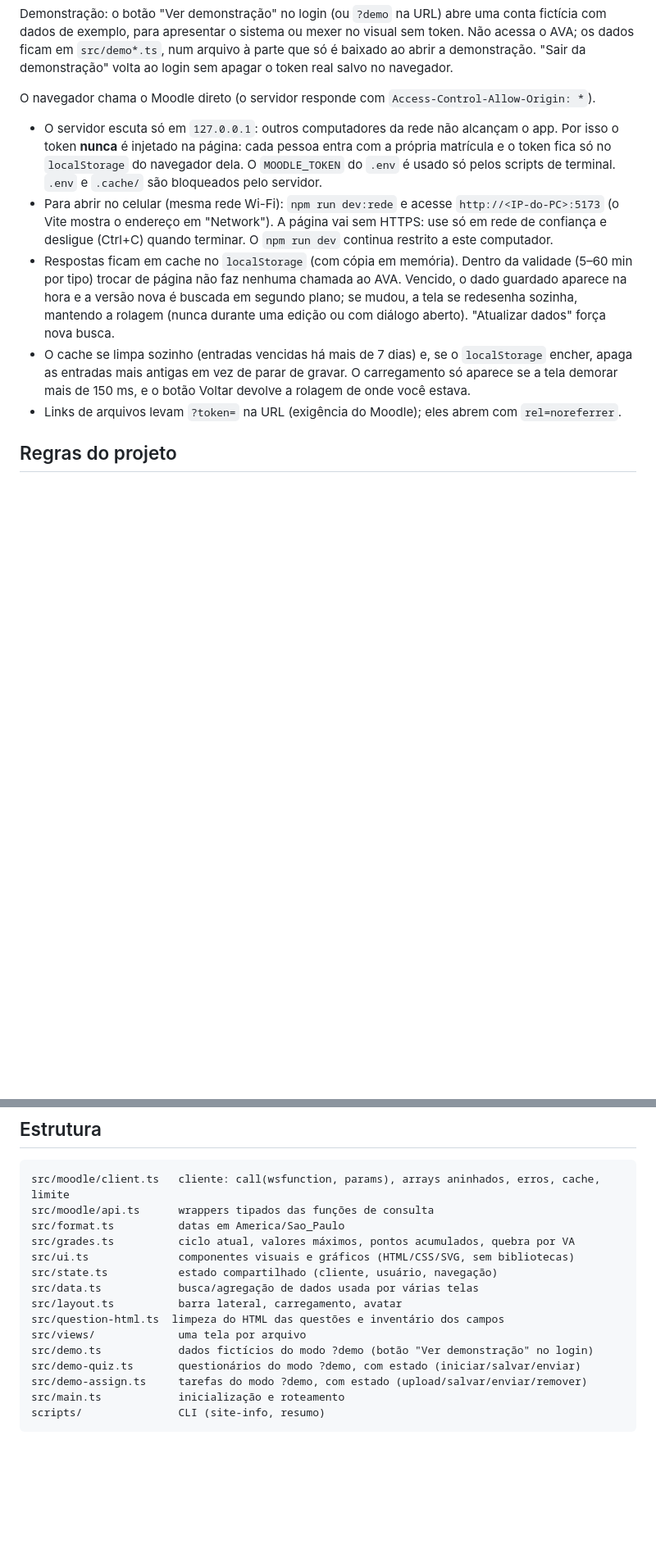
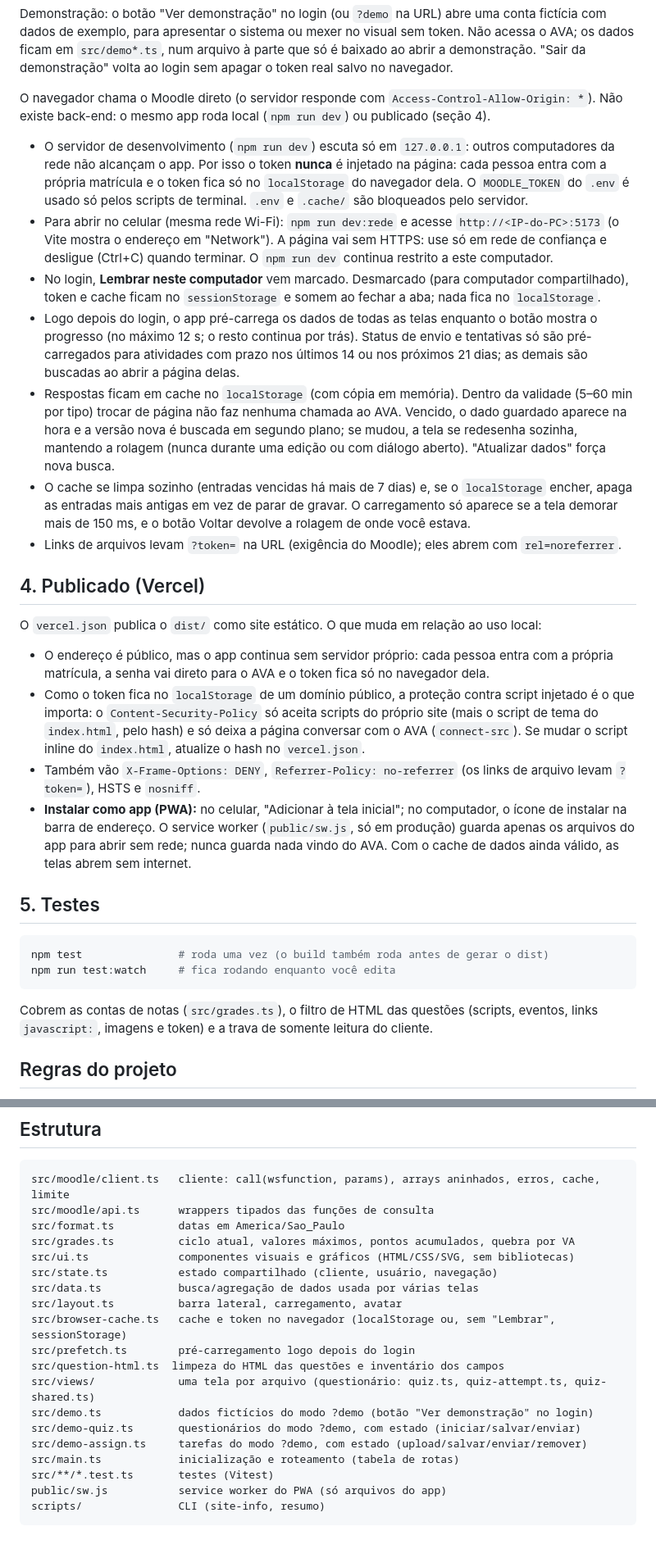
Before and after one commit to madmax-py/neoava, a Markdown page: README.md, 2 parts joined by grey strips. Shown at 82% size. Drawn GitHub-style; blank space fills up the shorter version.

Commit message:
README: deploy na Vercel, PWA, testes e opção de não lembrar o login
Co-Authored-By: Claude Opus 5.5 <noreply@anthropic.com>

````diff
--- a/README.md
+++ b/README.md
@@ -110,14 +110,22 @@ os dados ficam em `src/demo*.ts`, num arquivo à parte que só é baixado ao abr
 "Sair da demonstração" volta ao login sem apagar o token real salvo no navegador.
 
 O navegador chama o Moodle direto (o servidor responde com `Access-Control-Allow-Origin: *`).
+Não existe back-end: o mesmo app roda local (`npm run dev`) ou publicado (seção 4).
 
-- O servidor escuta só em `127.0.0.1`: outros computadores da rede não alcançam o app.
+- O servidor de desenvolvimento (`npm run dev`) escuta só em `127.0.0.1`: outros computadores
+  da rede não alcançam o app.
   Por isso o token **nunca** é injetado na página: cada pessoa entra com a própria matrícula e
   o token fica só no `localStorage` do navegador dela. O `MOODLE_TOKEN` do `.env` é usado só
   pelos scripts de terminal. `.env` e `.cache/` são bloqueados pelo servidor.
 - Para abrir no celular (mesma rede Wi-Fi): `npm run dev:rede` e acesse `http://<IP-do-PC>:5173`
   (o Vite mostra o endereço em "Network"). A página vai sem HTTPS: use só em rede de confiança
   e desligue (Ctrl+C) quando terminar. O `npm run dev` continua restrito a este computador.
+- No login, **Lembrar neste computador** vem marcado. Desmarcado (para computador compartilhado),
+  token e cache ficam no `sessionStorage` e somem ao fechar a aba; nada fica no `localStorage`.
+- Logo depois do login, o app pré-carrega os dados de todas as telas enquanto o botão mostra o
+  progresso (no máximo 12 s; o resto continua por trás). Status de envio e tentativas só são
+  pré-carregados para atividades com prazo nos últimos 14 ou nos próximos 21 dias; as demais são
+  buscadas ao abrir a página delas.
 - Respostas ficam em cache no `localStorage` (com cópia em memória). Dentro da validade (5–60 min
   por tipo) trocar de página não faz nenhuma chamada ao AVA. Vencido, o dado guardado aparece na
   hora e a versão nova é buscada em segundo plano; se mudou, a tela se redesenha sozinha, mantendo a
@@ -126,6 +134,33 @@ O navegador chama o Moodle direto (o servidor responde com `Access-Control-Allow
   apaga as entradas mais antigas em vez de parar de gravar. O carregamento só aparece se a tela
   demorar mais de 150 ms, e o botão Voltar devolve a rolagem de onde você estava.
 - Links de arquivos levam `?token=` na URL (exigência do Moodle); eles abrem com `rel=noreferrer`.
+
+## 4. Publicado (Vercel)
+
+O `vercel.json` publica o `dist/` como site estático. O que muda em relação ao uso local:
+
+- O endereço é público, mas o app continua sem servidor próprio: cada pessoa entra com a própria
+  matrícula, a senha vai direto para o AVA e o token fica só no navegador dela.
+- Como o token fica no `localStorage` de um domínio público, a proteção contra script injetado é o
+  que importa: o `Content-Security-Policy` só aceita scripts do próprio site (mais o script de tema
+  do `index.html`, pelo hash) e só deixa a página conversar com o AVA (`connect-src`). Se mudar o
+  script inline do `index.html`, atualize o hash no `vercel.json`.
+- Também vão `X-Frame-Options: DENY`, `Referrer-Policy: no-referrer` (os links de arquivo levam
+  `?token=`), HSTS e `nosniff`.
+- **Instalar como app (PWA):** no celular, "Adicionar à tela inicial"; no computador, o ícone de
+  instalar na barra de endereço. O service worker (`public/sw.js`, só em produção) guarda apenas os
+  arquivos do app para abrir sem rede; nunca guarda nada vindo do AVA. Com o cache de dados ainda
+  válido, as telas abrem sem internet.
+
+## 5. Testes
+
+```bash
+npm test               # roda uma vez (o build também roda antes de gerar o dist)
+npm run test:watch     # fica rodando enquanto você edita
+```
+
+Cobrem as contas de notas (`src/grades.ts`), o filtro de HTML das questões (scripts, eventos,
+links `javascript:`, imagens e token) e a trava de somente leitura do cliente.
 
 ## Regras do projeto
 
@@ -152,11 +187,15 @@ src/ui.ts              componentes visuais e gráficos (HTML/CSS/SVG, sem biblio
 src/state.ts           estado compartilhado (cliente, usuário, navegação)
 src/data.ts            busca/agregação de dados usada por várias telas
 src/layout.ts          barra lateral, carregamento, avatar
+src/browser-cache.ts   cache e token no navegador (localStorage ou, sem "Lembrar", sessionStorage)
+src/prefetch.ts        pré-carregamento logo depois do login
 src/question-html.ts  limpeza do HTML das questões e inventário dos campos
-src/views/             uma tela por arquivo
+src/views/             uma tela por arquivo (questionário: quiz.ts, quiz-attempt.ts, quiz-shared.ts)
 src/demo.ts            dados fictícios do modo ?demo (botão "Ver demonstração" no login)
 src/demo-quiz.ts       questionários do modo ?demo, com estado (iniciar/salvar/enviar)
 src/demo-assign.ts     tarefas do modo ?demo, com estado (upload/salvar/enviar/remover)
-src/main.ts            inicialização e roteamento
+src/main.ts            inicialização e roteamento (tabela de rotas)
+src/**/*.test.ts       testes (Vitest)
+public/sw.js           service worker do PWA (só arquivos do app)
 scripts/               CLI (site-info, resumo)
 ```
````
Also changed, not shown: other parts of README.md (+1 -1 lines).
